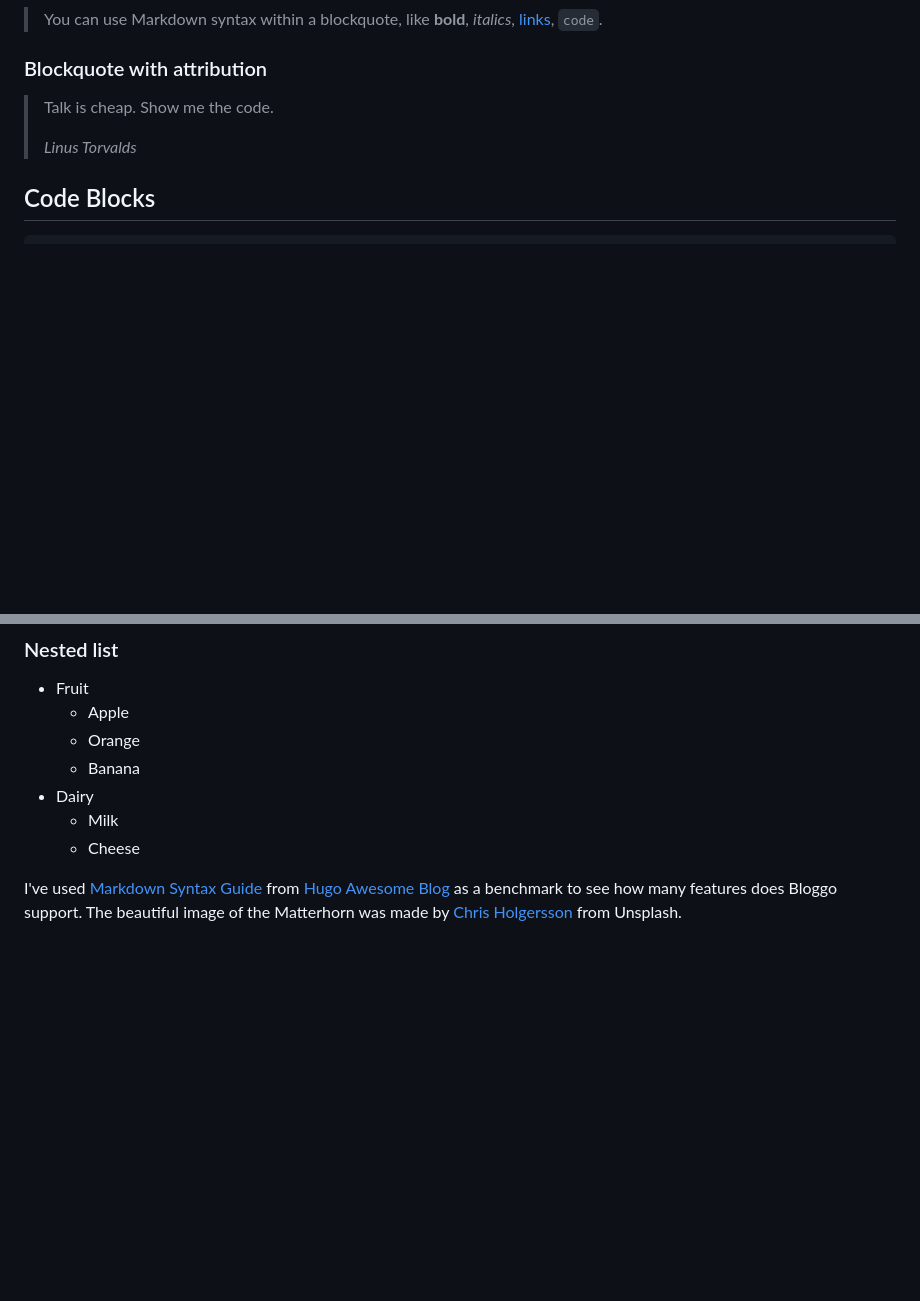
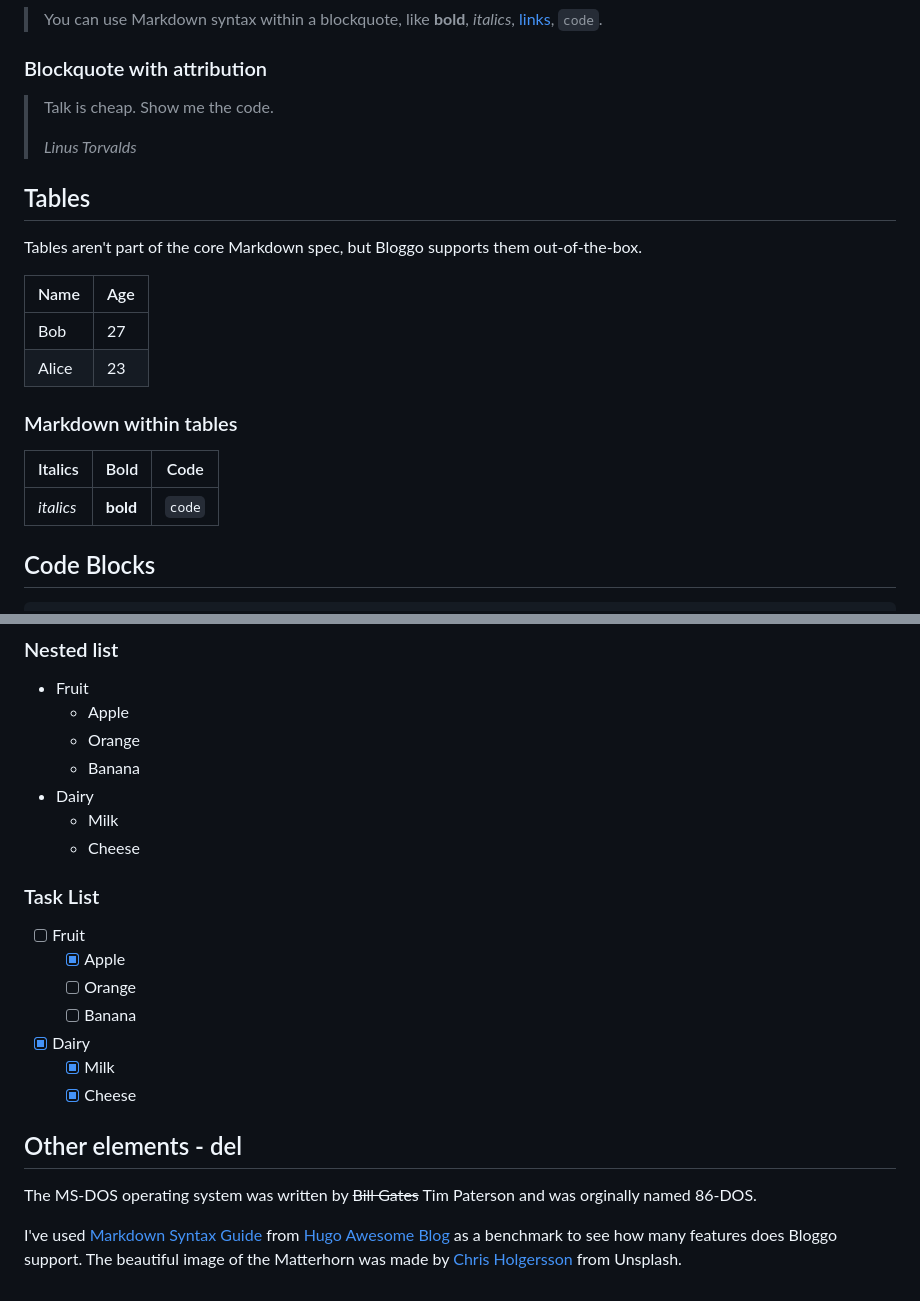
Before and after one commit to kevinsuner/bloggo, a Markdown page: content/posts/markdown-syntax-guide.md, 2 parts joined by grey strips. Drawn GitHub-style; blank space fills up the shorter version.

Commit message:
Add tables, task list and other elements examples

````diff
--- a/content/posts/markdown-syntax-guide.md
+++ b/content/posts/markdown-syntax-guide.md
@@ -56,6 +56,19 @@ The blockquote element represents content that is quoted from another source, op
 >
 > *Linus Torvalds*
 
+## Tables
+Tables aren't part of the core Markdown spec, but Bloggo supports them out-of-the-box.
+
+| Name | Age |
+| ---- | --- |
+| Bob | 27 |
+| Alice | 23 |
+
+### Markdown within tables
+| Italics | Bold | Code |
+| ------- | ---- | ---- |
+| *italics* | **bold** | `code` |
+
 ## Code Blocks
 
 ```go
@@ -92,5 +105,17 @@ Use the backticks to refer to a `variable` within a sentence.
     - Milk
     - Cheese
 
+### Task List
+- [ ] Fruit
+    - [x] Apple
+    - [ ] Orange
+    - [ ] Banana
+- [x] Dairy
+    - [x] Milk
+    - [x] Cheese
+
+## Other elements - del
+The MS-DOS operating system was written by ~~Bill Gates~~ Tim Paterson and was orginally named 86-DOS.
+
 I've used [Markdown Syntax Guide](https://hugo-blog-awesome.netlify.app/posts/markdown-syntax/) from [Hugo Awesome Blog](https://github.com/hugo-sid/hugo-blog-awesome) as a benchmark to see how many features does Bloggo support.
 The beautiful image of the Matterhorn was made by [Chris Holgersson](https://unsplash.com/@chrisholgersson) from Unsplash.
````
